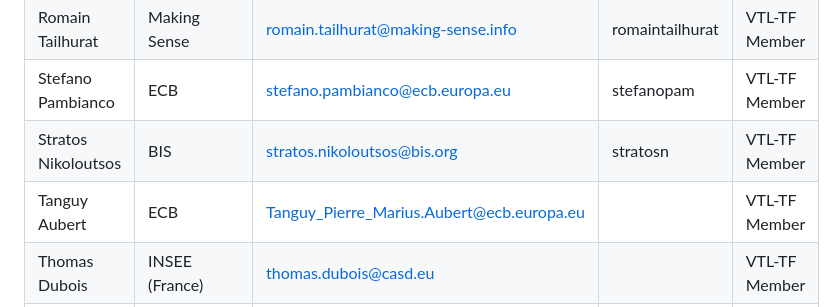
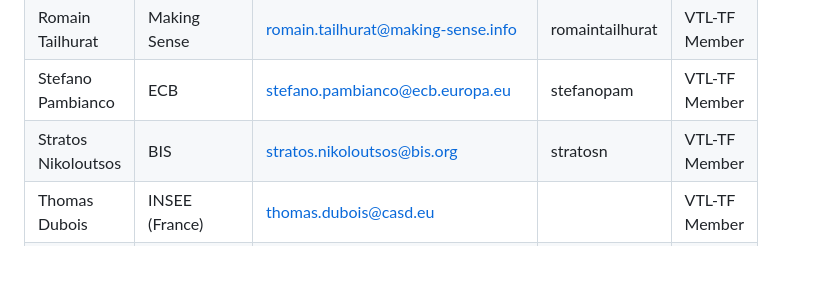
Before and after one commit to sdmx-twg/vtl, a Markdown page: meetings/README.md, the part around the change. Drawn GitHub-style; blank space fills up the shorter version.

```diff
--- a/meetings/README.md
+++ b/meetings/README.md
@@ -26,7 +26,6 @@ Noah Boerger|Bundesbank|Noah.Boerger@bundesbank.de|noahboerger|VTL-TF Member|
 Romain Tailhurat|Making Sense|romain.tailhurat@making-sense.info|romaintailhurat|VTL-TF Member|
 Stefano Pambianco|ECB|stefano.pambianco@ecb.europa.eu|stefanopam|VTL-TF Member|
 Stratos Nikoloutsos|BIS|stratos.nikoloutsos@bis.org|stratosn|VTL-TF Member|
-Tanguy Aubert|ECB|Tanguy_Pierre_Marius.Aubert@ecb.europa.eu||VTL-TF Member|
 Thomas Dubois|INSEE (France)|thomas.dubois@casd.eu||VTL-TF Member|
 Ugo Di Zenzo|NBB|ugo.dizenzo@nbb.be||VTL-TF Member|
 Valentino Pinna|Banca d’Italia|valentino.pinna@bancaditalia.it|vpinna80|VTL-TF Member|
```
